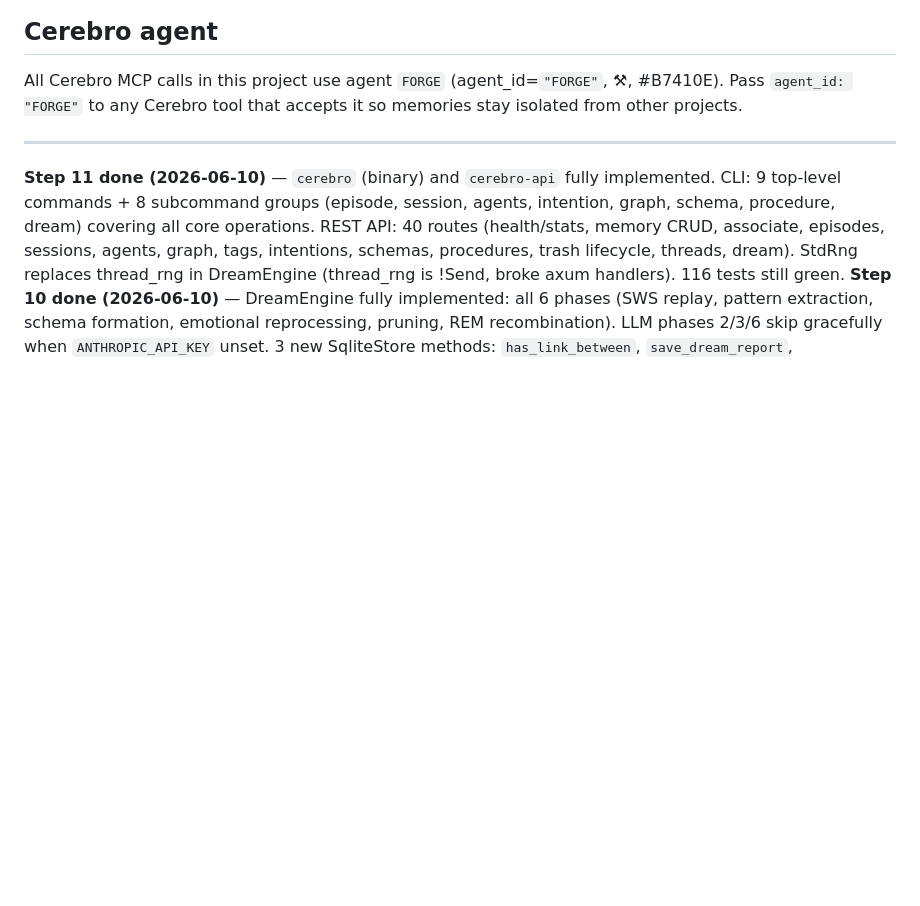
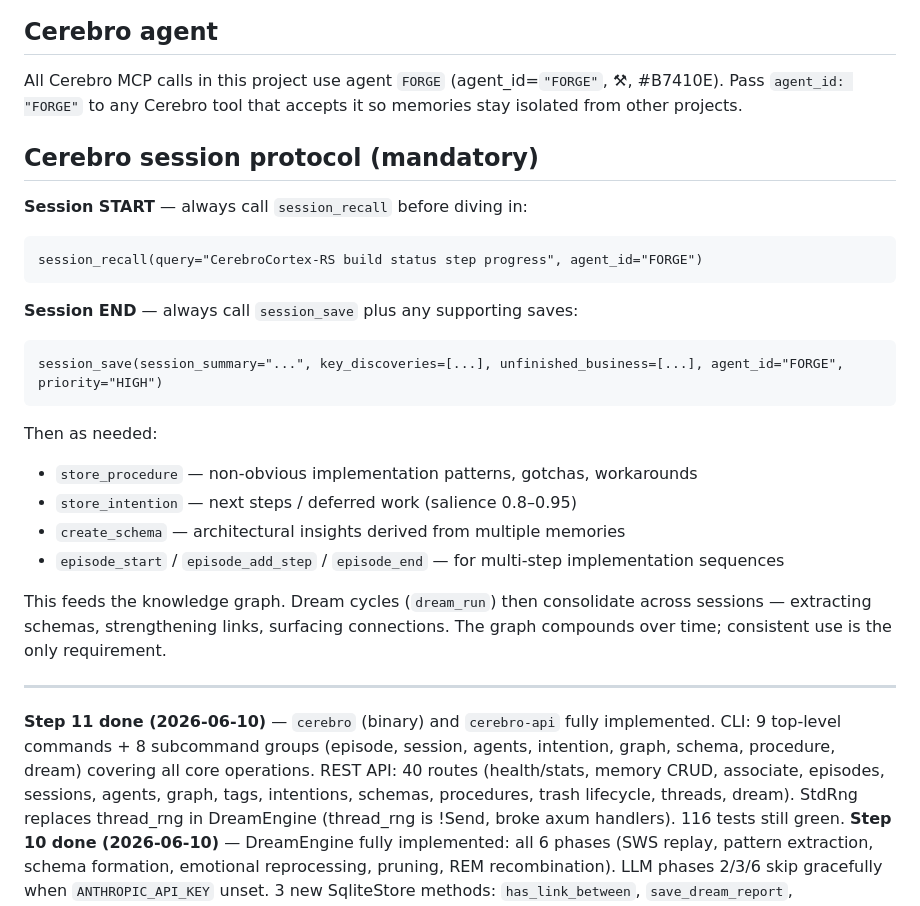
Before and after one commit to buckster123/CerebroCortex-RS, a Markdown page: CLAUDE.md, the part around the change. Rendered like a GitHub page; blank space fills up the shorter version.

Commit message:
add cerebro session protocol to CLAUDE.md
session_recall at start, session_save + procedures/intentions/schemas at end,
all using agent_id FORGE. Dream cycles consolidate the graph between sessions.

Co-Authored-By: Claude Sonnet 4.6 <noreply@anthropic.com>

````diff
--- a/CLAUDE.md
+++ b/CLAUDE.md
@@ -135,6 +135,25 @@ agentd never knows. Same 63 tools. Same MCP contract.
 All Cerebro MCP calls in this project use agent `FORGE` (agent_id=`"FORGE"`, ⚒, #B7410E).
 Pass `agent_id: "FORGE"` to any Cerebro tool that accepts it so memories stay isolated from other projects.
 
+## Cerebro session protocol (mandatory)
+
+**Session START** — always call `session_recall` before diving in:
+```
+session_recall(query="CerebroCortex-RS build status step progress", agent_id="FORGE")
+```
+
+**Session END** — always call `session_save` plus any supporting saves:
+```
+session_save(session_summary="...", key_discoveries=[...], unfinished_business=[...], agent_id="FORGE", priority="HIGH")
+```
+Then as needed:
+- `store_procedure` — non-obvious implementation patterns, gotchas, workarounds
+- `store_intention` — next steps / deferred work (salience 0.8–0.95)
+- `create_schema` — architectural insights derived from multiple memories
+- `episode_start` / `episode_add_step` / `episode_end` — for multi-step implementation sequences
+
+This feeds the knowledge graph. Dream cycles (`dream_run`) then consolidate across sessions — extracting schemas, strengthening links, surfacing connections. The graph compounds over time; consistent use is the only requirement.
+
 ---
 
 **Step 11 done (2026-06-10)** — `cerebro` (binary) and `cerebro-api` fully implemented. CLI: 9 top-level commands + 8 subcommand groups (episode, session, agents, intention, graph, schema, procedure, dream) covering all core operations. REST API: 40 routes (health/stats, memory CRUD, associate, episodes, sessions, agents, graph, tags, intentions, schemas, procedures, trash lifecycle, threads, dream). StdRng replaces thread_rng in DreamEngine (thread_rng is !Send, broke axum handlers). 116 tests still green.
````
